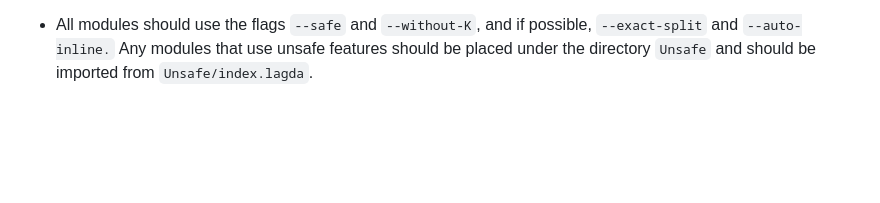
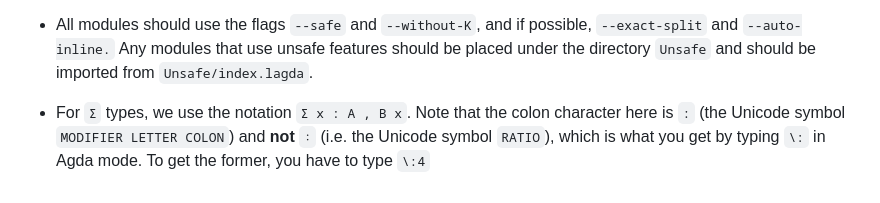
Before and after one commit to martinescardo/TypeTopology, a Markdown page: CONTRIBUTING.md, the part around the change. GitHub-like rendering; blank space fills up the shorter version.

Commit message:
Add remark about the colon notation

```diff
--- a/CONTRIBUTING.md
+++ b/CONTRIBUTING.md
@@ -58,6 +58,10 @@ document, we provide a list of conventions and practices that we expect
   `--exact-split` and `--auto-inline.` Any modules that use unsafe features
   should be placed under the directory `Unsafe` and should be imported from
   `Unsafe/index.lagda`.
+- For `Σ` types, we use the notation `Σ x ꞉ A , B x`. Note that the colon
+  character here is `꞉` (the Unicode symbol `MODIFIER LETTER COLON`) and **not**
+  `∶` (i.e. the Unicode symbol `RATIO`), which is what you get by typing `\:` in
+  Agda mode. To get the former, you have to type `\:4`
 
 [1]: https://www.cs.bham.ac.uk/~mhe/TypeTopology/MLTT.Universes.html
 [2]: https://www.cs.bham.ac.uk/~mhe/TypeTopology/DomainTheory.Basics.Dcpo.html
```
